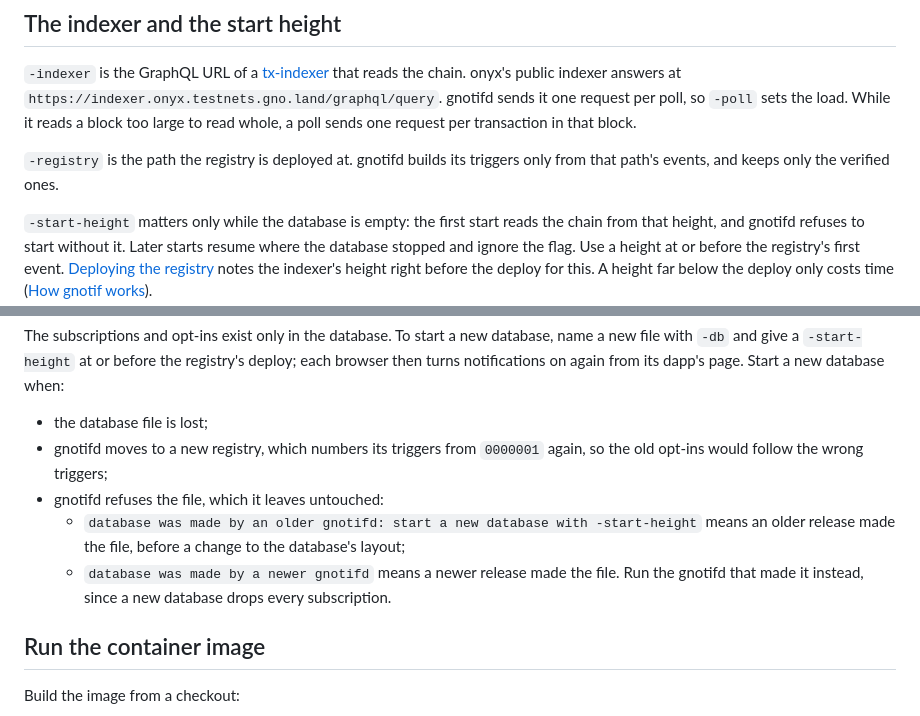
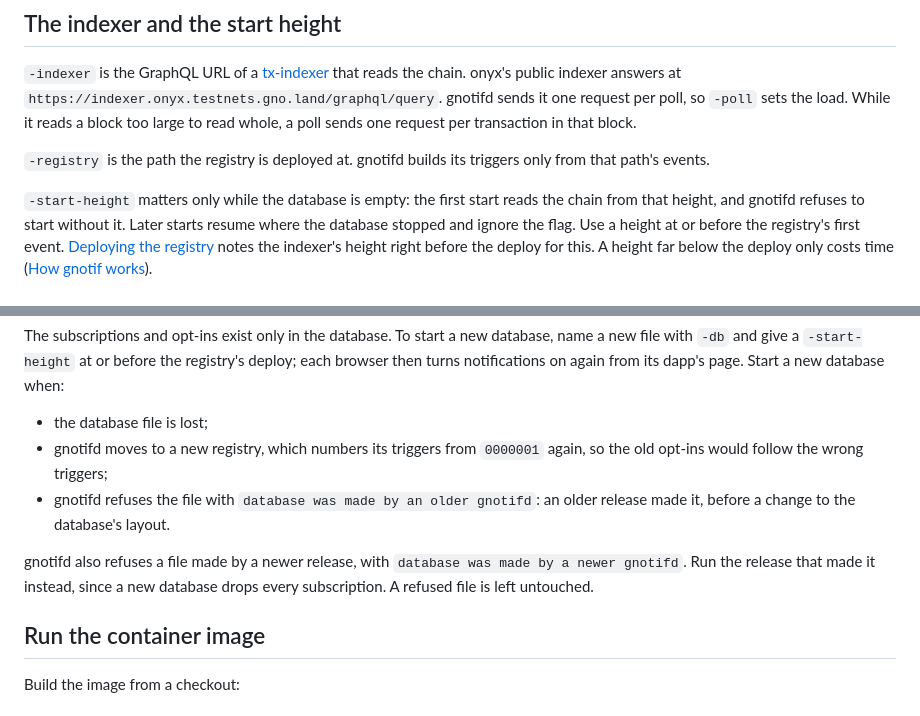
Before and after one commit to gfanton/gnotif, a Markdown page: docs/running-gnotifd.md, 2 parts joined by grey strips. Rendered like a GitHub page.

Commit message:
Say once that gnotifd keeps verified triggers and flatten the refusals
Running gnotifd repeated that gnotifd keeps only verified triggers,
which How gnotif works already says, and listed both database
refusals in a nested list under "when to start a new database",
although the newer-release refusal calls for the opposite: running
the release that made the file.

The list now names the three reasons to start a new database, and the
newer-release refusal follows it as its own short paragraph.

```diff
--- a/docs/running-gnotifd.md
+++ b/docs/running-gnotifd.md
@@ -73,7 +73,7 @@ Dapp pages call gnotifd from their own origins, and a page served over https can
 
 `-indexer` is the GraphQL URL of a [tx-indexer](https://github.com/gnolang/tx-indexer) that reads the chain. onyx's public indexer answers at `https://indexer.onyx.testnets.gno.land/graphql/query`. gnotifd sends it one request per poll, so `-poll` sets the load. While it reads a block too large to read whole, a poll sends one request per transaction in that block.
 
-`-registry` is the path the registry is deployed at. gnotifd builds its triggers only from that path's events, and keeps only the verified ones.
+`-registry` is the path the registry is deployed at. gnotifd builds its triggers only from that path's events.
 
 `-start-height` matters only while the database is empty: the first start reads the chain from that height, and gnotifd refuses to start without it. Later starts resume where the database stopped and ignore the flag. Use a height at or before the registry's first event. [Deploying the registry](deploying-realms.md#4-deploy-the-registry) notes the indexer's height right before the deploy for this. A height far below the deploy only costs time ([How gnotif works](how-it-works.md#how-gnotifd-reads-the-chain)).
 
@@ -104,9 +104,9 @@ The subscriptions and opt-ins exist only in the database. To start a new databas
 
 - the database file is lost;
 - gnotifd moves to a new registry, which numbers its triggers from `0000001` again, so the old opt-ins would follow the wrong triggers;
-- gnotifd refuses the file, which it leaves untouched:
-  - `database was made by an older gnotifd: start a new database with -start-height` means an older release made the file, before a change to the database's layout;
-  - `database was made by a newer gnotifd` means a newer release made the file. Run the gnotifd that made it instead, since a new database drops every subscription.
+- gnotifd refuses the file with `database was made by an older gnotifd`: an older release made it, before a change to the database's layout.
+
+gnotifd also refuses a file made by a newer release, with `database was made by a newer gnotifd`. Run the release that made it instead, since a new database drops every subscription. A refused file is left untouched.
 
 ## Run the container image
 
```
